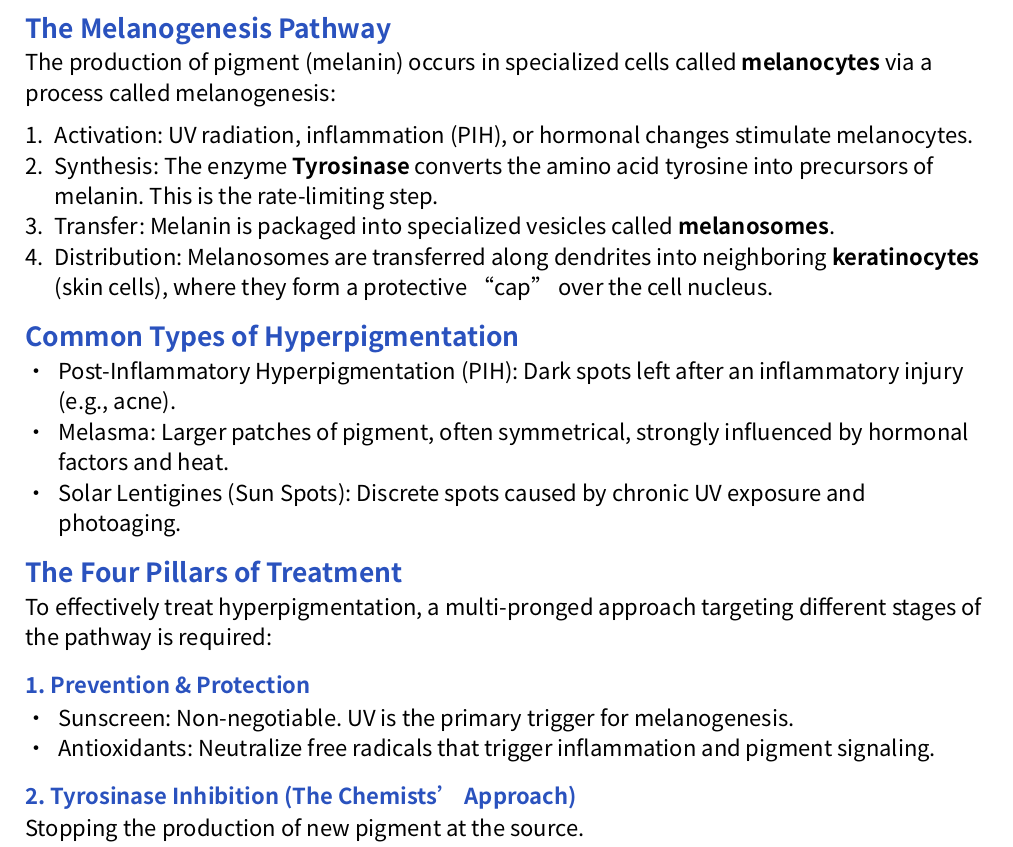
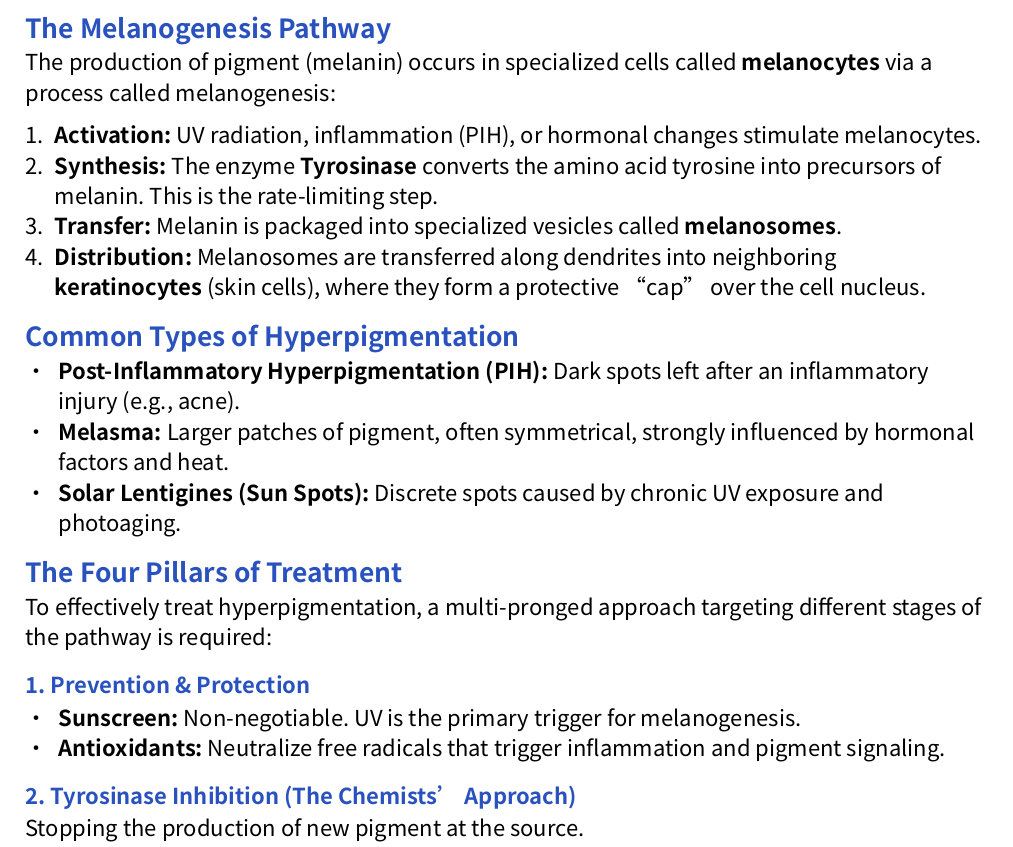
Before and after one commit to Tinnci/skincare-science-decimal, a Typst document (20-29_Skin_Concerns/21_Hyperpigmentation/21.01_Pathophysiology_and_Treatment.typ): part of the page, cut so that both start at the same text. Compiled offline with Typst 0.15; a missing font is replaced by an installed copy or a similar font.

Commit message:
style: fix Typst bolding syntax in 21.01 documents

```diff
--- a/20-29_Skin_Concerns/21_Hyperpigmentation/21.01_Pathophysiology_and_Treatment.typ
+++ b/20-29_Skin_Concerns/21_Hyperpigmentation/21.01_Pathophysiology_and_Treatment.typ
@@ -11,24 +11,24 @@ Hyperpigmentation is a common skin concern characterized by the darkening of an
 
 The production of pigment (melanin) occurs in specialized cells called *melanocytes* via a process called melanogenesis:
 
-1. **Activation:** UV radiation, inflammation (PIH), or hormonal changes stimulate melanocytes.
-2. **Synthesis:** The enzyme *Tyrosinase* converts the amino acid tyrosine into precursors of melanin. This is the rate-limiting step.
-3. **Transfer:** Melanin is packaged into specialized vesicles called *melanosomes*.
-4. **Distribution:** Melanosomes are transferred along dendrites into neighboring *keratinocytes* (skin cells), where they form a protective "cap" over the cell nucleus.
+1. *Activation:* UV radiation, inflammation (PIH), or hormonal changes stimulate melanocytes.
+2. *Synthesis:* The enzyme *Tyrosinase* converts the amino acid tyrosine into precursors of melanin. This is the rate-limiting step.
+3. *Transfer:* Melanin is packaged into specialized vesicles called *melanosomes*.
+4. *Distribution:* Melanosomes are transferred along dendrites into neighboring *keratinocytes* (skin cells), where they form a protective "cap" over the cell nucleus.
 
 == Common Types of Hyperpigmentation
 
-- **Post-Inflammatory Hyperpigmentation (PIH):** Dark spots left after an inflammatory injury (e.g., acne).
-- **Melasma:** Larger patches of pigment, often symmetrical, strongly influenced by hormonal factors and heat.
-- **Solar Lentigines (Sun Spots):** Discrete spots caused by chronic UV exposure and photoaging.
+- *Post-Inflammatory Hyperpigmentation (PIH):* Dark spots left after an inflammatory injury (e.g., acne).
+- *Melasma:* Larger patches of pigment, often symmetrical, strongly influenced by hormonal factors and heat.
+- *Solar Lentigines (Sun Spots):* Discrete spots caused by chronic UV exposure and photoaging.
 
 == The Four Pillars of Treatment
 
 To effectively treat hyperpigmentation, a multi-pronged approach targeting different stages of the pathway is required:
 
 === 1. Prevention & Protection
-- **Sunscreen:** Non-negotiable. UV is the primary trigger for melanogenesis.
-- **Antioxidants:** Neutralize free radicals that trigger inflammation and pigment signaling.
+- *Sunscreen:* Non-negotiable. UV is the primary trigger for melanogenesis.
+- *Antioxidants:* Neutralize free radicals that trigger inflammation and pigment signaling.
 
 === 2. Tyrosinase Inhibition (The Chemists' Approach)
 Stopping the production of new pigment at the source.
```
Also changed, not shown: 20-29_Skin_Concerns/21_Hyperpigmentation/21.01_Pathophysiology_and_Treatment_zh.typ (+9 -9 lines).
